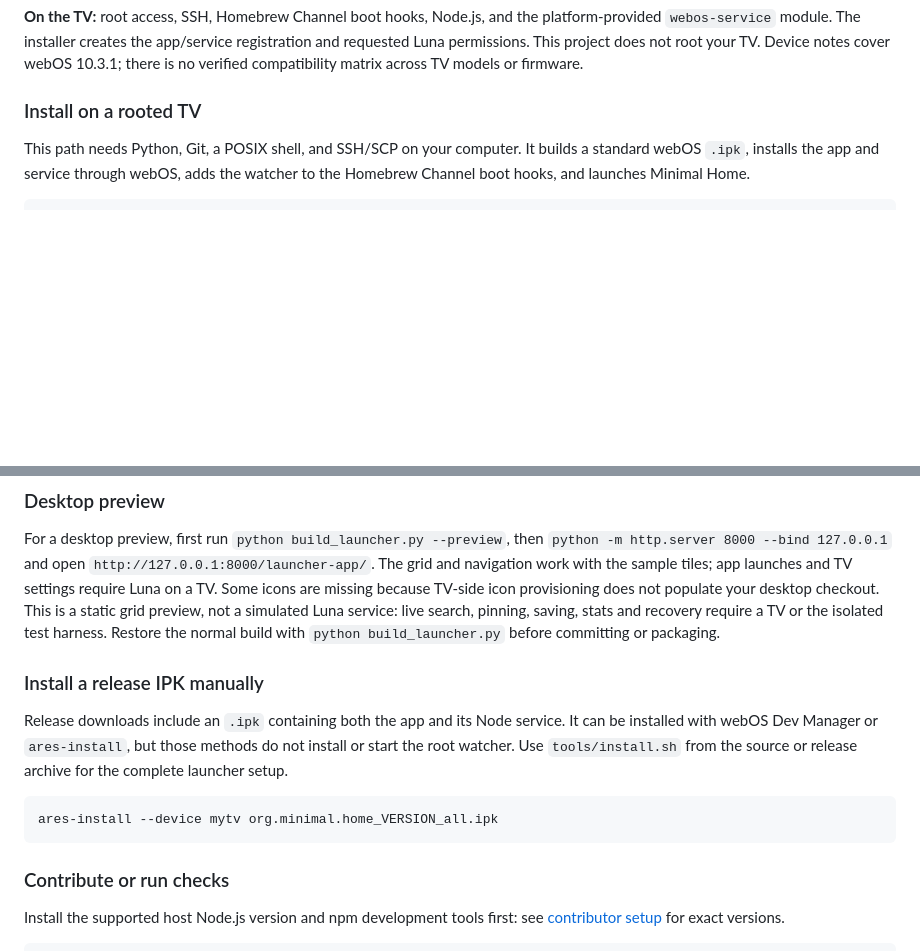
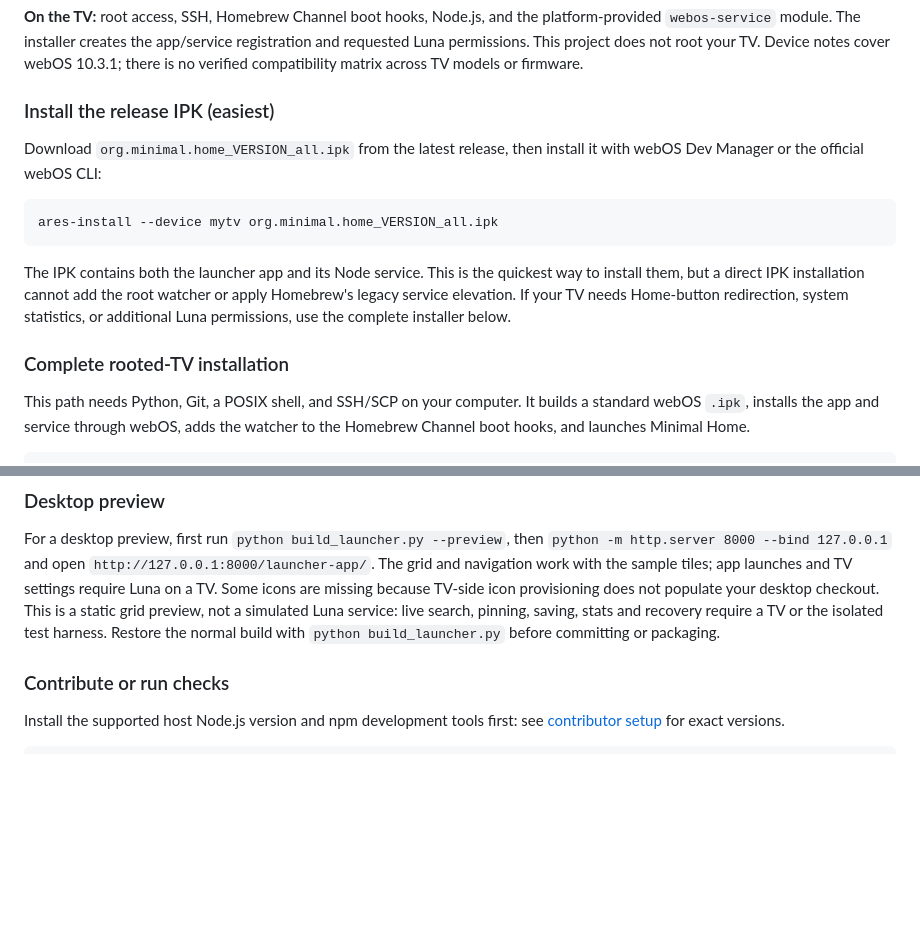
Before and after one commit to Pragalbha-Patil/lg-root, a Markdown page: README.md, 2 parts joined by grey strips. Rendered like a GitHub page; blank space fills up the shorter version.

Commit message:
docs: lead with release IPK installation

````diff
--- a/README.md
+++ b/README.md
@@ -31,7 +31,22 @@ registration and requested Luna permissions. This project does not root your TV.
 Device notes cover webOS 10.3.1; there is no verified compatibility matrix across
 TV models or firmware.
 
-### Install on a rooted TV
+### Install the release IPK (easiest)
+
+Download `org.minimal.home_VERSION_all.ipk` from the latest release, then install
+it with webOS Dev Manager or the official webOS CLI:
+
+```sh
+ares-install --device mytv org.minimal.home_VERSION_all.ipk
+```
+
+The IPK contains both the launcher app and its Node service. This is the quickest
+way to install them, but a direct IPK installation cannot add the root watcher or
+apply Homebrew's legacy service elevation. If your TV needs Home-button redirection,
+system statistics, or additional Luna permissions, use the complete installer
+below.
+
+### Complete rooted-TV installation
 
 This path needs Python, Git, a POSIX shell, and SSH/SCP on your computer. It builds
 a standard webOS `.ipk`, installs the app and service through webOS, adds the
@@ -61,17 +76,6 @@ checkout. This is a static grid preview, not a simulated Luna service: live sear
 pinning, saving, stats and recovery require a TV or the isolated test harness.
 Restore the normal
 build with `python build_launcher.py` before committing or packaging.
-
-### Install a release IPK manually
-
-Release downloads include an `.ipk` containing both the app and its Node service.
-It can be installed with webOS Dev Manager or `ares-install`, but those methods do
-not install or start the root watcher. Use `tools/install.sh` from the source or
-release archive for the complete launcher setup.
-
-```sh
-ares-install --device mytv org.minimal.home_VERSION_all.ipk
-```
 
 ### Contribute or run checks
 
````
